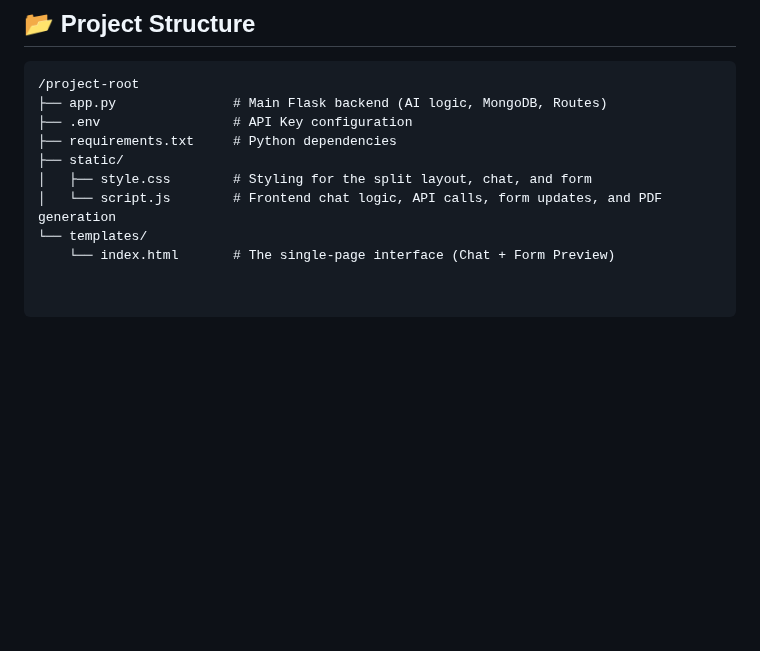
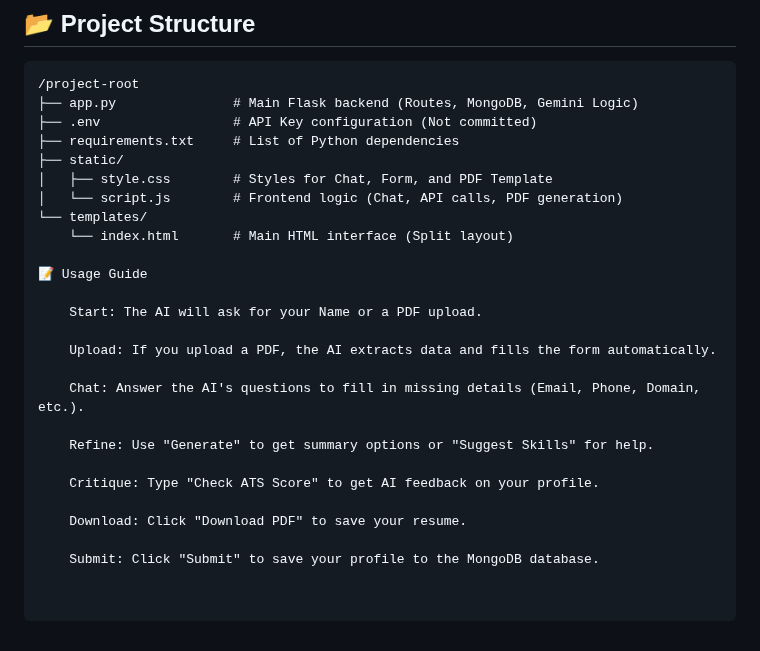
Before and after one commit to ChiragNSundar/ResumeBuilder-bot, a Markdown page: README.md, the part around one of its changes. GitHub-like rendering; blank space fills up the shorter version.

````diff
--- a/README.md
+++ b/README.md
@@ -67,11 +66,27 @@ A comprehensive full-stack application built with **Python Flask**, **MongoDB**,
 
 ```text
 /project-root
-├── app.py               # Main Flask backend (AI logic, MongoDB, Routes)
-├── .env                 # API Key configuration
-├── requirements.txt     # Python dependencies
+├── app.py               # Main Flask backend (Routes, MongoDB, Gemini Logic)
+├── .env                 # API Key configuration (Not committed)
+├── requirements.txt     # List of Python dependencies
 ├── static/
-│   ├── style.css        # Styling for the split layout, chat, and form
-│   └── script.js        # Frontend chat logic, API calls, form updates, and PDF generation
+│   ├── style.css        # Styles for Chat, Form, and PDF Template
+│   └── script.js        # Frontend logic (Chat, API calls, PDF generation)
 └── templates/
-    └── index.html       # The single-page interface (Chat + Form Preview)
+    └── index.html       # Main HTML interface (Split layout)
+
+📝 Usage Guide
+
+    Start: The AI will ask for your Name or a PDF upload.
+
+    Upload: If you upload a PDF, the AI extracts data and fills the form automatically.
+
+    Chat: Answer the AI's questions to fill in missing details (Email, Phone, Domain, etc.).
+
+    Refine: Use "Generate" to get summary options or "Suggest Skills" for help.
+
+    Critique: Type "Check ATS Score" to get AI feedback on your profile.
+
+    Download: Click "Download PDF" to save your resume.
+
+    Submit: Click "Submit" to save your profile to the MongoDB database.
````
Also changed, not shown: other parts of README.md (+26 -27 lines).
